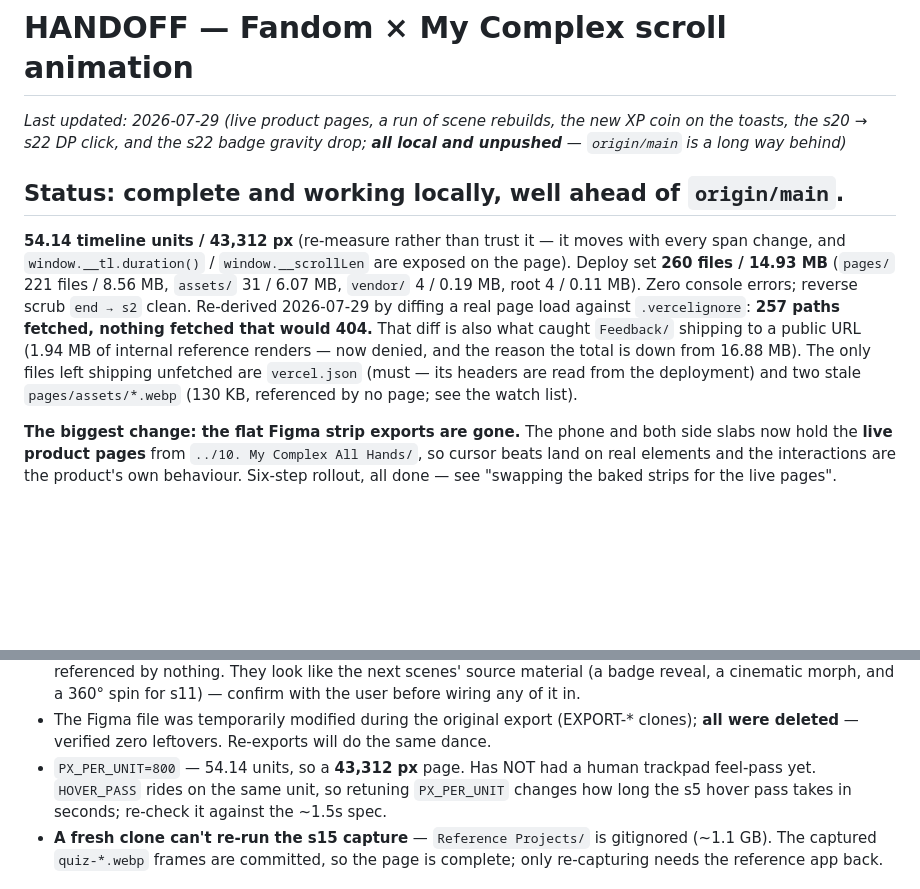
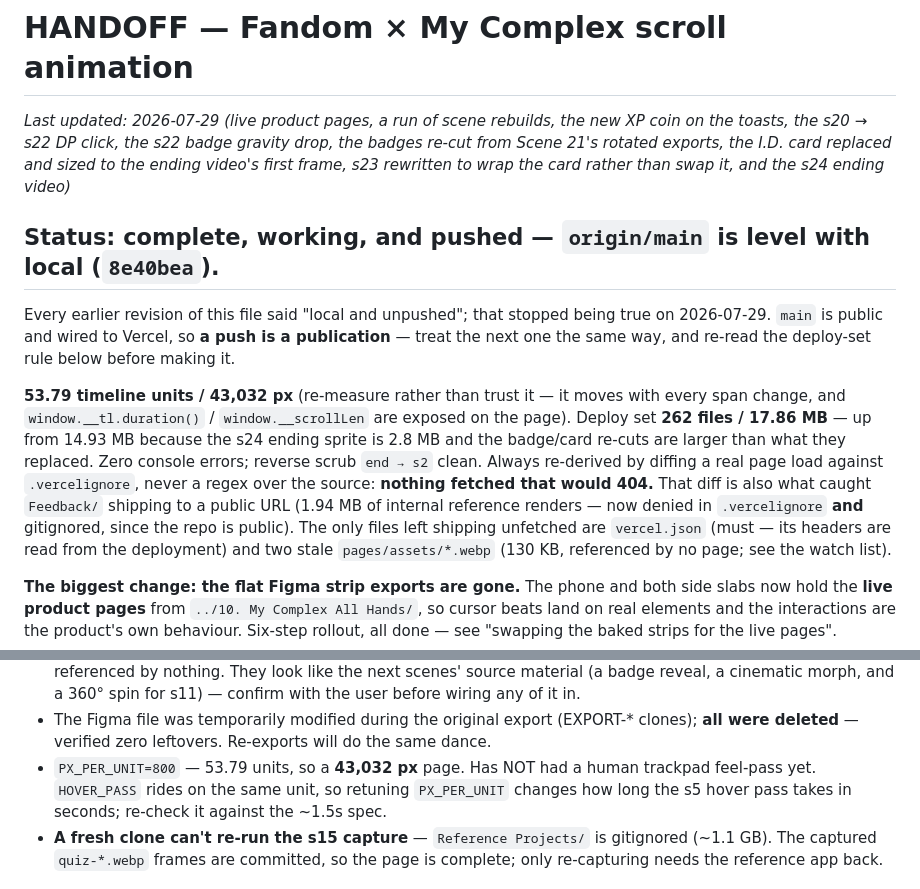
Before and after one commit to daniiyalali/complex-scroll-animation, a Markdown page: HANDOFF.md, 2 parts joined by grey strips. Rendered like a GitHub page; blank space fills up the shorter version.

```diff
--- a/HANDOFF.md
+++ b/HANDOFF.md
@@ -1,19 +1,24 @@
 # HANDOFF — Fandom × My Complex scroll animation
 
 _Last updated: 2026-07-29 (live product pages, a run of scene rebuilds, the new XP coin on the
-toasts, the s20 → s22 DP click, and the s22 badge gravity drop; **all local and unpushed** —
-`origin/main` is a long way behind)_
-
-## Status: complete and working locally, well ahead of `origin/main`.
-
-**54.14 timeline units / 43,312 px** (re-measure rather than trust it — it moves with every span
+toasts, the s20 → s22 DP click, the s22 badge gravity drop, the badges re-cut from Scene 21's
+rotated exports, the I.D. card replaced and sized to the ending video's first frame, s23 rewritten
+to wrap the card rather than swap it, and the s24 ending video)_
+
+## Status: complete, working, and **pushed** — `origin/main` is level with local (`8e40bea`).
+
+Every earlier revision of this file said "local and unpushed"; that stopped being true on
+2026-07-29. `main` is public and wired to Vercel, so **a push is a publication** — treat the next
+one the same way, and re-read the deploy-set rule below before making it.
+
+**53.79 timeline units / 43,032 px** (re-measure rather than trust it — it moves with every span
 change, and `window.__tl.duration()` / `window.__scrollLen` are exposed on the page).
-Deploy set **260 files / 14.93 MB** (`pages/` 221 files /
-8.56 MB, `assets/` 31 / 6.07 MB, `vendor/` 4 / 0.19 MB, root 4 / 0.11 MB). Zero console errors;
-reverse scrub `end → s2` clean. Re-derived 2026-07-29 by diffing a real page load against
-`.vercelignore`: **257 paths fetched, nothing fetched that would 404.** That diff is also what
-caught `Feedback/` shipping to a public URL (1.94 MB of internal reference renders — now denied,
-and the reason the total is down from 16.88 MB). The only files left shipping unfetched are
+Deploy set **262 files / 17.86 MB** — up from 14.93 MB because the s24 ending sprite is 2.8 MB and
+the badge/card re-cuts are larger than what they replaced. Zero console errors;
+reverse scrub `end → s2` clean. Always re-derived by diffing a real page load against
+`.vercelignore`, never a regex over the source: **nothing fetched that would 404.** That diff is
+also what caught `Feedback/` shipping to a public URL (1.94 MB of internal reference renders — now
+denied in `.vercelignore` **and** gitignored, since the repo is public). The only files left shipping unfetched are
 `vercel.json` (must — its headers are read from the deployment) and two stale
 `pages/assets/*.webp` (130 KB, referenced by no page; see the watch list).
 
@@ -485,7 +490,7 @@ second rerank swap, three times over, with no error and a plausible-looking fina
   and a 360° spin for s11) — confirm with the user before wiring any of it in.
 - The Figma file was temporarily modified during the original export (EXPORT-* clones);
   **all were deleted** — verified zero leftovers. Re-exports will do the same dance.
-- `PX_PER_UNIT=800` — 54.14 units, so a **43,312 px** page. Has NOT had a human trackpad
+- `PX_PER_UNIT=800` — 53.79 units, so a **43,032 px** page. Has NOT had a human trackpad
   feel-pass yet. `HOVER_PASS` rides on the same unit, so retuning `PX_PER_UNIT` changes
   how long the s5 hover pass takes in seconds; re-check it against the ~1.5s spec.
 - **A fresh clone can't re-run the s15 capture** — `Reference Projects/` is gitignored
```
Also changed, not shown: CLAUDE.md (+17 -0 lines), tools/export-assets.md (+19 -6 lines).
